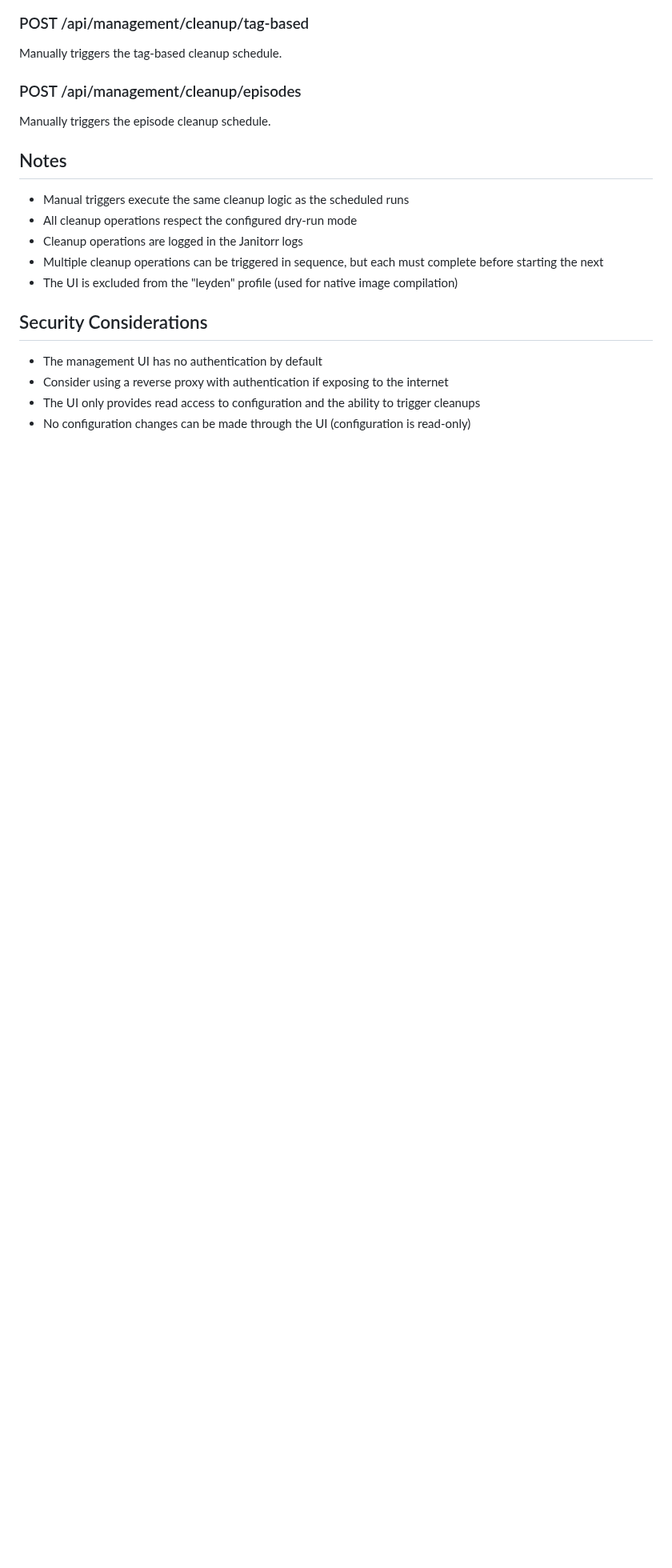
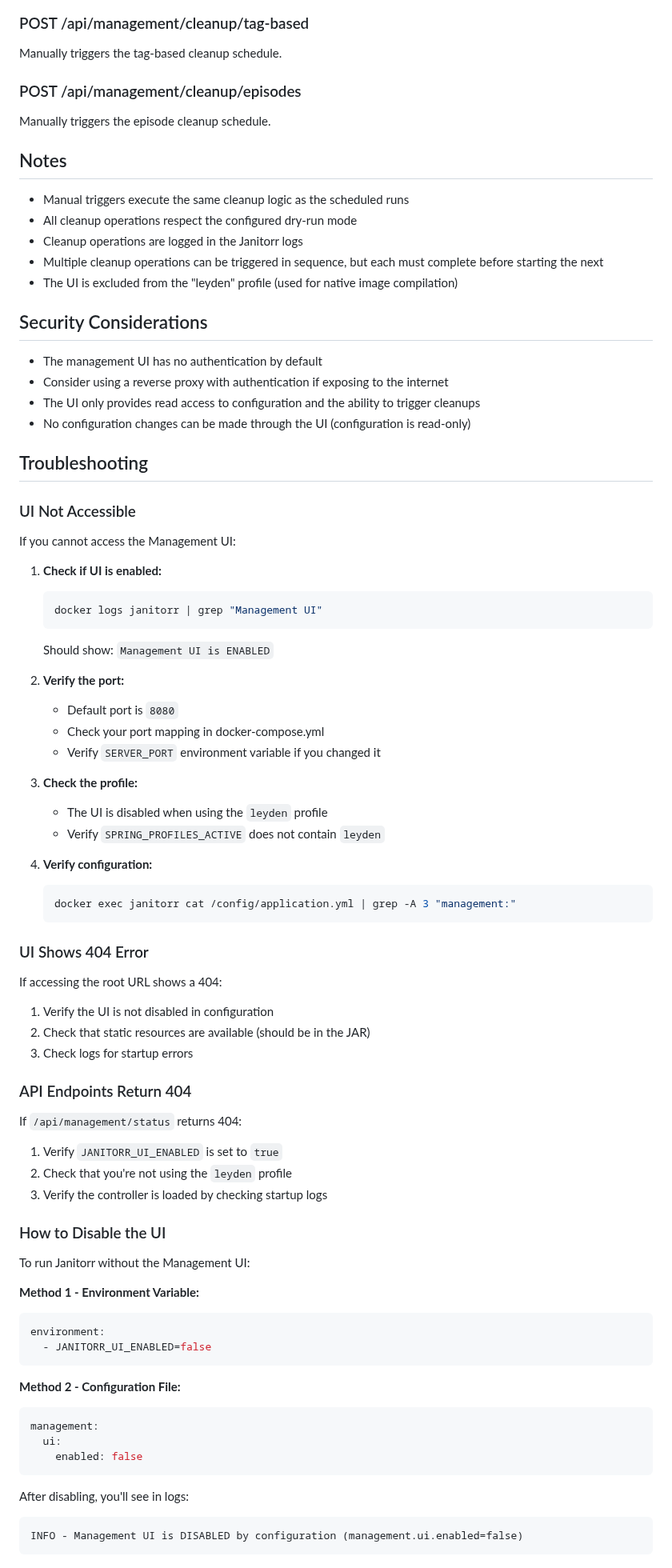
Before and after one commit to Schaka/janitorr, a Markdown page: MANAGEMENT_UI.md, the part around one of its changes. Shown at 80% size. Rendered like a GitHub page; blank space fills up the shorter version.

````diff
--- a/MANAGEMENT_UI.md
+++ b/MANAGEMENT_UI.md
@@ -116,3 +186,67 @@ Manually triggers the episode cleanup schedule.
 - Consider using a reverse proxy with authentication if exposing to the internet
 - The UI only provides read access to configuration and the ability to trigger cleanups
 - No configuration changes can be made through the UI (configuration is read-only)
+
+## Troubleshooting
+
+### UI Not Accessible
+
+If you cannot access the Management UI:
+
+1. **Check if UI is enabled:**
+   ```bash
+   docker logs janitorr | grep "Management UI"
+   ```
+   Should show: `Management UI is ENABLED`
+
+2. **Verify the port:**
+   - Default port is `8080`
+   - Check your port mapping in docker-compose.yml
+   - Verify `SERVER_PORT` environment variable if you changed it
+
+3. **Check the profile:**
+   - The UI is disabled when using the `leyden` profile
+   - Verify `SPRING_PROFILES_ACTIVE` does not contain `leyden`
+
+4. **Verify configuration:**
+   ```bash
+   docker exec janitorr cat /config/application.yml | grep -A 3 "management:"
+   ```
+
+### UI Shows 404 Error
+
+If accessing the root URL shows a 404:
+
+1. Verify the UI is not disabled in configuration
+2. Check that static resources are available (should be in the JAR)
+3. Check logs for startup errors
+
+### API Endpoints Return 404
+
+If `/api/management/status` returns 404:
+
+1. Verify `JANITORR_UI_ENABLED` is set to `true`
+2. Check that you're not using the `leyden` profile
+3. Verify the controller is loaded by checking startup logs
+
+### How to Disable the UI
+
+To run Janitorr without the Management UI:
+
+**Method 1 - Environment Variable:**
+```yaml
+environment:
+  - JANITORR_UI_ENABLED=false
+```
+
+**Method 2 - Configuration File:**
+```yaml
+management:
+  ui:
+    enabled: false
+```
+
+After disabling, you'll see in logs:
+```
+INFO - Management UI is DISABLED by configuration (management.ui.enabled=false)
+```
````
Also changed, not shown: other parts of MANAGEMENT_UI.md (+70 -0 lines), 2 other files.
